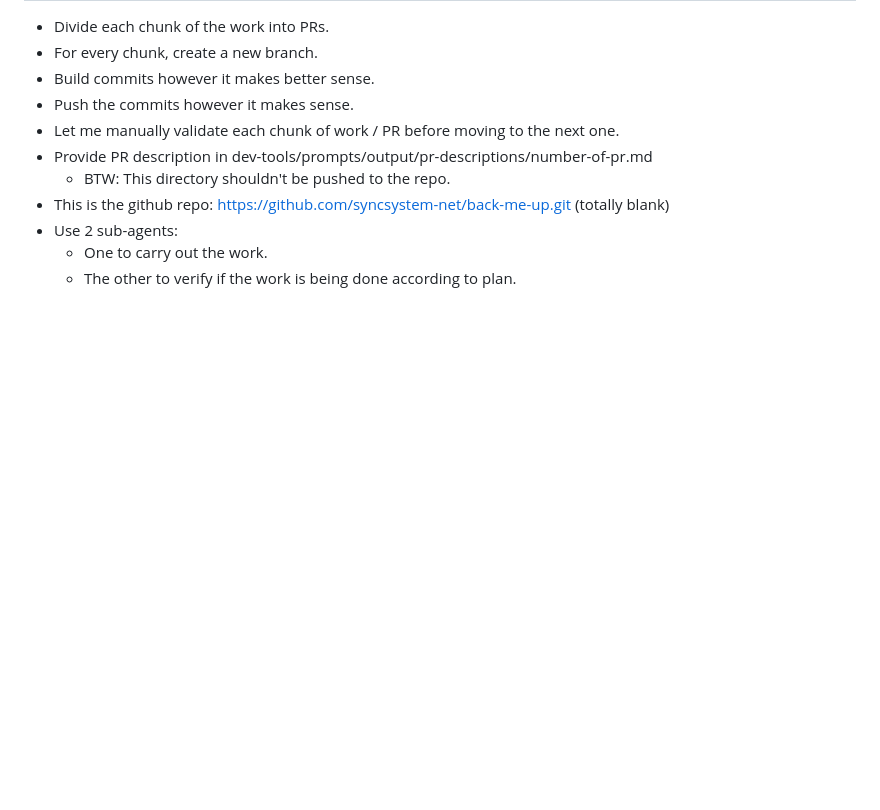
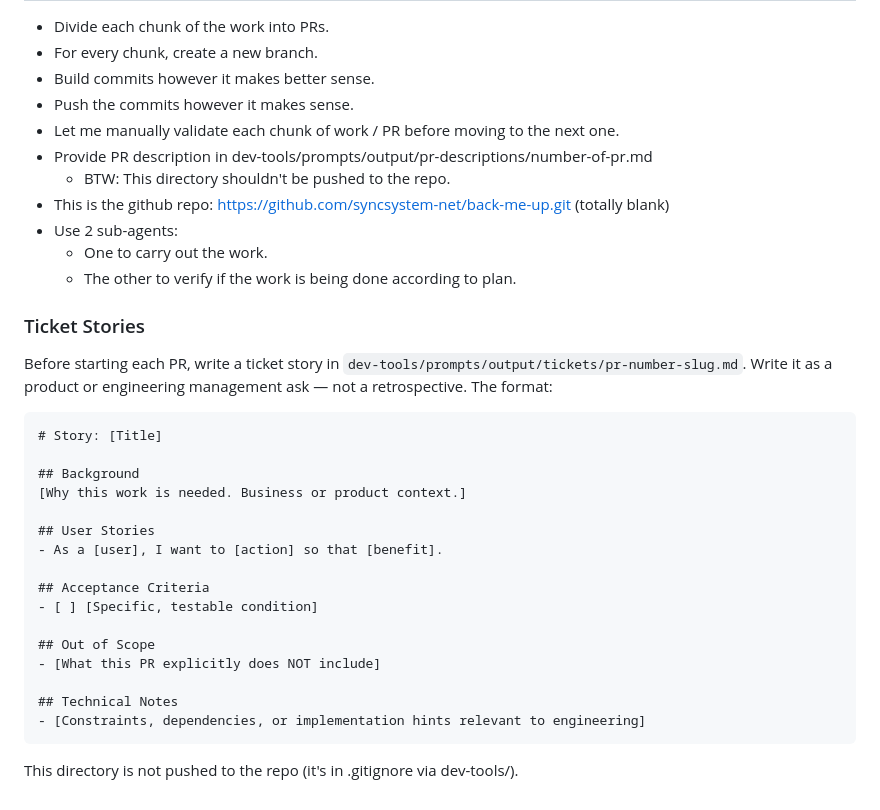
Before and after one commit to syncsystem-net/back-me-up, a Markdown page: CLAUDE.md, the part around the change. Rendered like a GitHub page; blank space fills up the shorter version.

Commit message:
Add ticket story workflow to CLAUDE.md
Documents the pre-PR ticket format (product/management ask style)
with Background, User Stories, Acceptance Criteria, Out of Scope,
and Technical Notes sections.

Co-Authored-By: Claude Sonnet 4.6 <noreply@anthropic.com>

````diff
--- a/CLAUDE.md
+++ b/CLAUDE.md
@@ -147,3 +147,28 @@ FOURSHARED_ACCOUNT_1_QUOTA_GB=15
 - Use 2 sub-agents:
   - One to carry out the work.
   - The other to verify if the work is being done according to plan.
+
+### Ticket Stories
+Before starting each PR, write a ticket story in `dev-tools/prompts/output/tickets/pr-number-slug.md`.
+Write it as a product or engineering management ask — not a retrospective. The format:
+
+```
+# Story: [Title]
+
+## Background
+[Why this work is needed. Business or product context.]
+
+## User Stories
+- As a [user], I want to [action] so that [benefit].
+
+## Acceptance Criteria
+- [ ] [Specific, testable condition]
+
+## Out of Scope
+- [What this PR explicitly does NOT include]
+
+## Technical Notes
+- [Constraints, dependencies, or implementation hints relevant to engineering]
+```
+
+This directory is not pushed to the repo (it's in .gitignore via dev-tools/).
````
